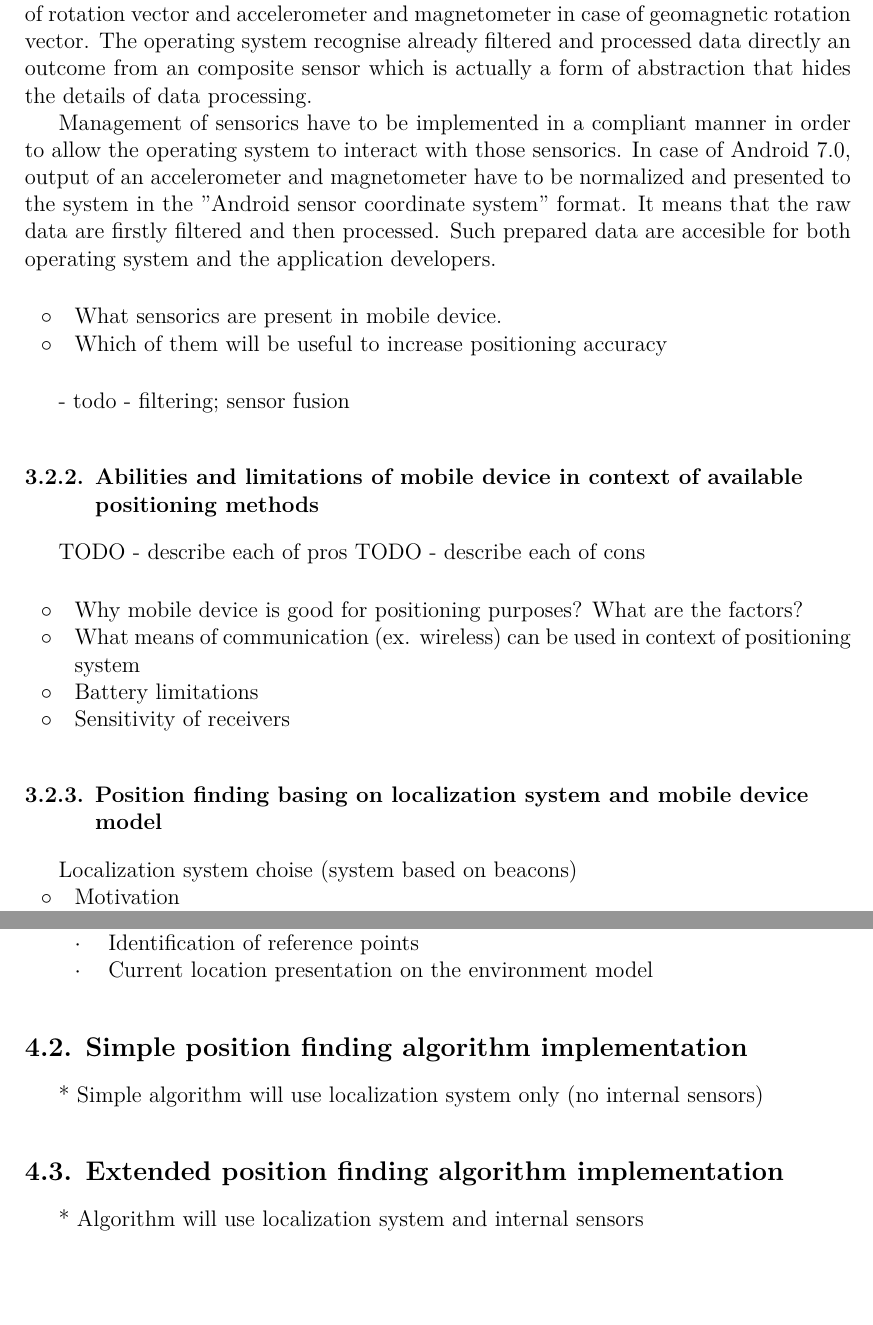
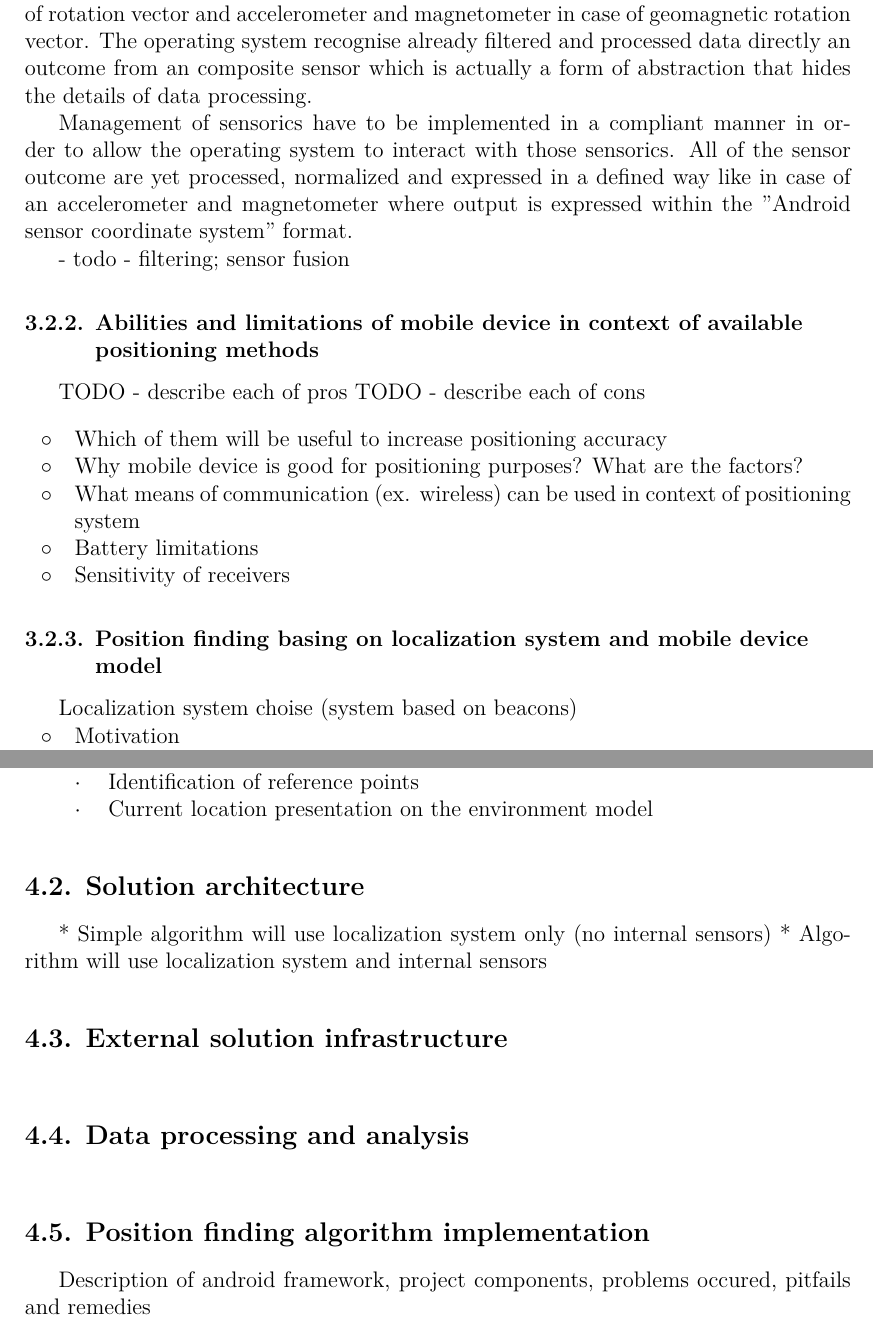
Before and after one commit to kopycisko/rescue-me, a LaTeX thesis (Thesis/main.tex, which reads Thesis/chapters/ch5-position.tex): two parts of pages 23 and 25 of 32, joined at a grey line, cut so that both start at the same text. Compiled offline with LuaLaTeX.

Commit message:
solution explanation sections added

```diff
--- a/Thesis/chapters/ch5-position.tex
+++ b/Thesis/chapters/ch5-position.tex
@@ -207,13 +207,7 @@ Pose sensor with 6 degrees of freedom (6-DOF) is an optional sensor that can be
 
 Android compliant definition strongly recommends the procudents to provide implementations of 'composite sensors' such as step detector, significant motion detector, gravity, linear acceleration, rotation vector. These measures are an efect of digital processing of data from single sensor like accelerometer in case of step detector or a sensor fusioning basing on multiple sensors like on megnetometer and gyroscope in case of rotation vector and accelerometer and magnetometer in case of geomagnetic rotation vector. The operating system recognise already filtered and processed data directly an outcome from an composite sensor which is actually a form of abstraction that hides the details of data processing.
 
-Management of sensorics have to be implemented in a compliant manner in order to allow the operating system to interact with those sensorics. In case of Android 7.0, output of an accelerometer and magnetometer have to be normalized and presented to the system in the "Android sensor coordinate system" format. It means that the raw data are firstly filtered and then processed. Such prepared data are accesible for both operating system and the application developers.
-
-
-\begin{itemize}
-	\item What sensorics are present in mobile device.
-	\item Which of them will be useful to increase positioning accuracy
-\end{itemize}
+Management of sensorics have to be implemented in a compliant manner in order to allow the operating system to interact with those sensorics. All of the sensor outcome are yet processed, normalized and expressed in a defined way like in case of an accelerometer and magnetometer where output is expressed within the "Android sensor coordinate system" format.
 
 - todo - filtering; sensor fusion
 
@@ -225,6 +219,7 @@ TODO - describe each of cons
 
 
 \begin{itemize}
+	\item Which of them will be useful to increase positioning accuracy
 	\item Why mobile device is good for positioning purposes? What are the factors?
 	\item What means of communication (ex. wireless) can be used in context of positioning system
 	\item Battery limitations
@@ -294,19 +289,29 @@ Position finding system bases on idea of interaction between mobile device and t
 
 % section position_finding_requirements (end)
 
-\section{Simple position finding algorithm implementation} % (fold)
+\section{Solution architecture} % (fold)
+\label{sec:solution_architecture}
+
+* Simple algorithm will use localization system only (no internal sensors)
+* Algorithm will use localization system and internal sensors
+
+% section solution_architecture (end)
+
+\section{External solution infrastructure} % (fold)
+\label{sec:external_solution_infrastructure}
+
+% section external_solution_infrastructure (end)
+
+\section{Data processing and analysis} % (fold)
+\label{sec:data_processing}
+
+% section data_processing (end)
+
+\section{Position finding algorithm implementation} % (fold)
 \label{sec:simple_position_finding_algorithm_implementation}
 
-* Simple algorithm will use localization system only (no internal sensors)
-
+Description of android framework, project components, problems occured, pitfails and remedies
 % section simple_position_finding_algorithm_implementation (end)
-
-\section{Extended position finding algorithm implementation} % (fold)
-\label{sec:extended_position_finding_algorithm_implementation}
-
-* Algorithm will use localization system and internal sensors
-
-% section extended_position_finding_algorithm_implementation (end)
 
 \chapter{Localization system tests}
 
```
